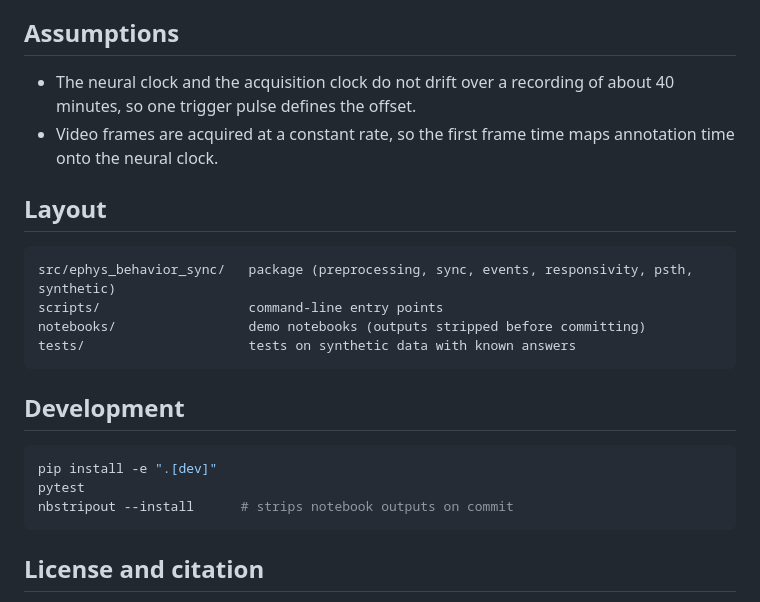
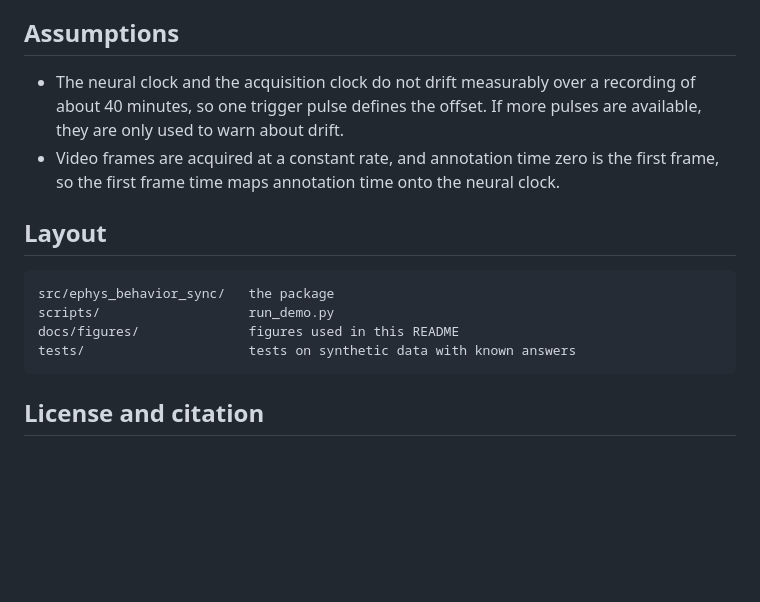
Before and after one commit to Moran-Lab/ephys-behavior-sync, a Markdown page: README.md, the part around one of its changes. Rendered like a GitHub page; blank space fills up the shorter version.

````diff
--- a/README.md
+++ b/README.md
@@ -27,24 +69,16 @@ python scripts/run_demo.py
 
 ## Assumptions
 
-- The neural clock and the acquisition clock do not drift over a recording of about 40 minutes, so one trigger pulse defines the offset.
-- Video frames are acquired at a constant rate, so the first frame time maps annotation time onto the neural clock.
+- The neural clock and the acquisition clock do not drift measurably over a recording of about 40 minutes, so one trigger pulse defines the offset. If more pulses are available, they are only used to warn about drift.
+- Video frames are acquired at a constant rate, and annotation time zero is the first frame, so the first frame time maps annotation time onto the neural clock.
 
 ## Layout
 
 ```
-src/ephys_behavior_sync/   package (preprocessing, sync, events, responsivity, psth, synthetic)
-scripts/                   command-line entry points
-notebooks/                 demo notebooks (outputs stripped before committing)
+src/ephys_behavior_sync/   the package
+scripts/                   run_demo.py
+docs/figures/              figures used in this README
 tests/                     tests on synthetic data with known answers
-```
-
-## Development
-
-```bash
-pip install -e ".[dev]"
-pytest
-nbstripout --install      # strips notebook outputs on commit
 ```
 
 ## License and citation
````
Also changed, not shown: other parts of README.md (+51 -9 lines), docs/figures/preprocessing.png (added), docs/figures/psth.png (added), docs/figures/responsivity.png (added), 8 other files.
